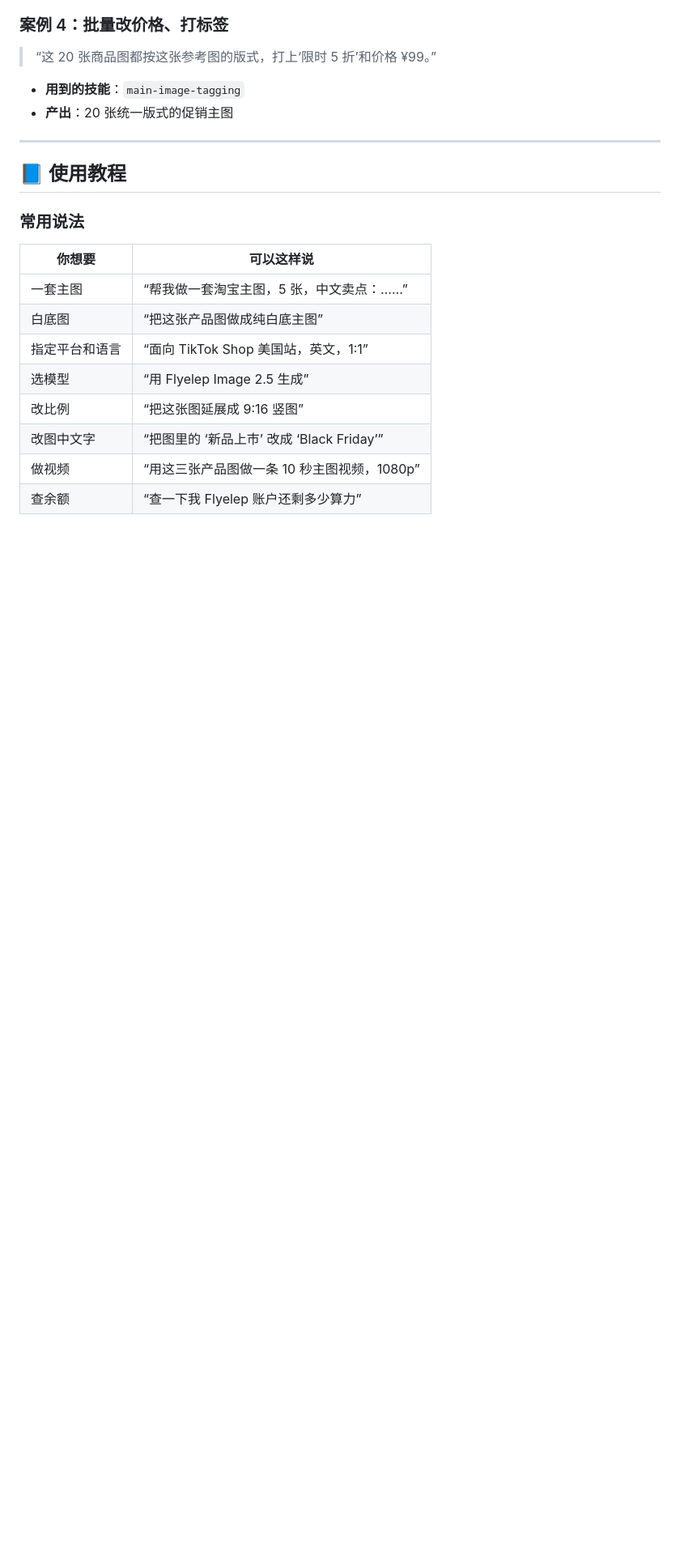
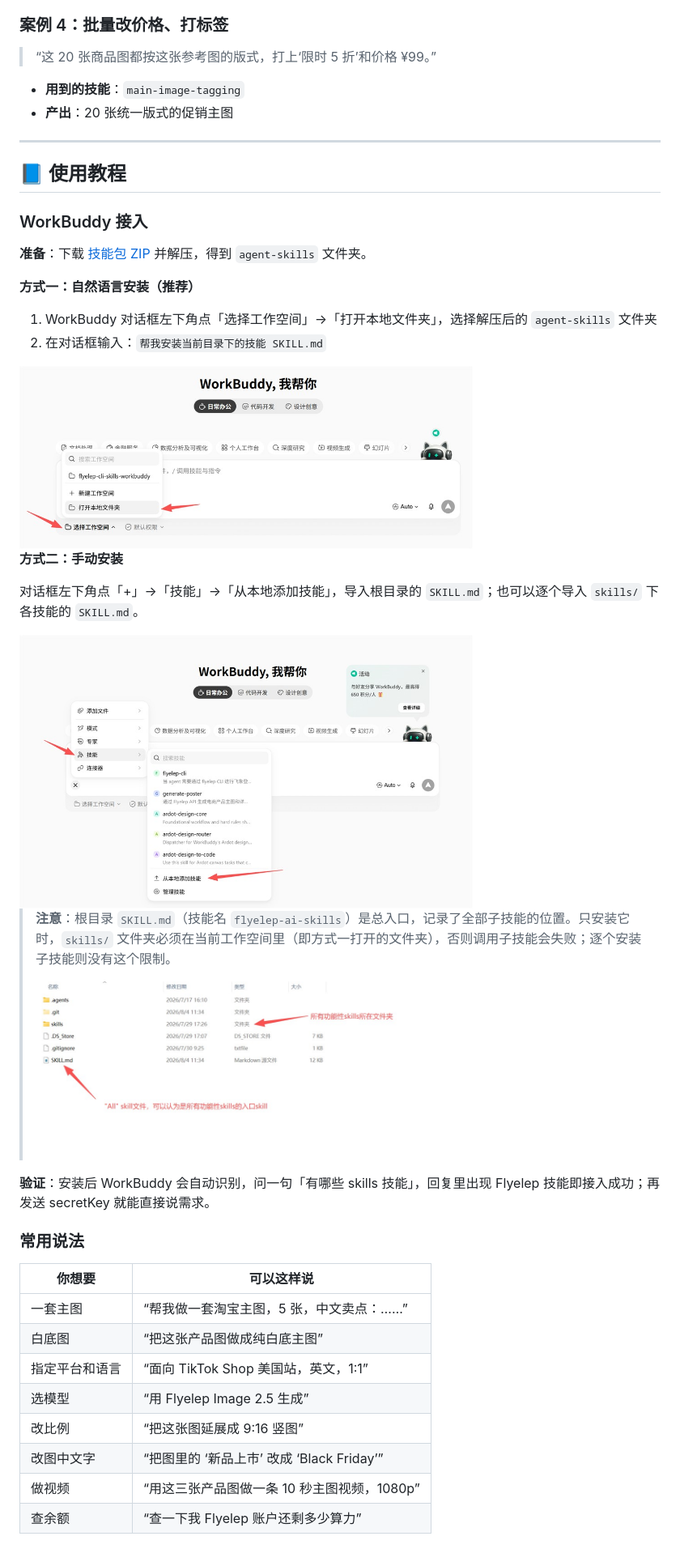
Before and after one commit to FlyelepAI/agent-skills, a Markdown page: README.md, the part around one of its changes. Shown at 81% size. Drawn GitHub-style; pictures changed too: assets/tutorial/skills-folder.jpg (added), assets/tutorial/workbuddy-add-skill.jpg (added), assets/tutorial/workbuddy-open-folder.jpg (added); blank space fills up the shorter version.

```diff
--- a/README.md
+++ b/README.md
@@ -219,6 +220,29 @@ Agent 会自动：上传本地图片 → 调用 `generate-poster` → 轮询结
 
 ## 📘 使用教程
 
+### WorkBuddy 接入
+
+**准备**：下载 [技能包 ZIP](https://github.com/FlyelepAI/agent-skills/archive/refs/heads/main.zip) 并解压，得到 `agent-skills` 文件夹。
+
+**方式一：自然语言安装（推荐）**
+
+1. WorkBuddy 对话框左下角点「选择工作空间」→「打开本地文件夹」，选择解压后的 `agent-skills` 文件夹
+2. 在对话框输入：`帮我安装当前目录下的技能 SKILL.md`
+
+<img src="assets/tutorial/workbuddy-open-folder.jpg" width="560">
+
+**方式二：手动安装**
+
+对话框左下角点「+」→「技能」→「从本地添加技能」，导入根目录的 `SKILL.md`；也可以逐个导入 `skills/` 下各技能的 `SKILL.md`。
+
+<img src="assets/tutorial/workbuddy-add-skill.jpg" width="560">
+
+> **注意**：根目录 `SKILL.md`（技能名 `flyelep-ai-skills`）是总入口，记录了全部子技能的位置。只安装它时，`skills/` 文件夹必须在当前工作空间里（即方式一打开的文件夹），否则调用子技能会失败；逐个安装子技能则没有这个限制。
+>
+> <img src="assets/tutorial/skills-folder.jpg" width="480">
+
+**验证**：安装后 WorkBuddy 会自动识别，问一句「有哪些 skills 技能」，回复里出现 Flyelep 技能即接入成功；再发送 secretKey 就能直接说需求。
+
 ### 常用说法
 
 | 你想要 | 可以这样说 |
```
Also changed, not shown: other parts of README.md (+2 -1 lines), README.en.md (+27 -1 lines).
